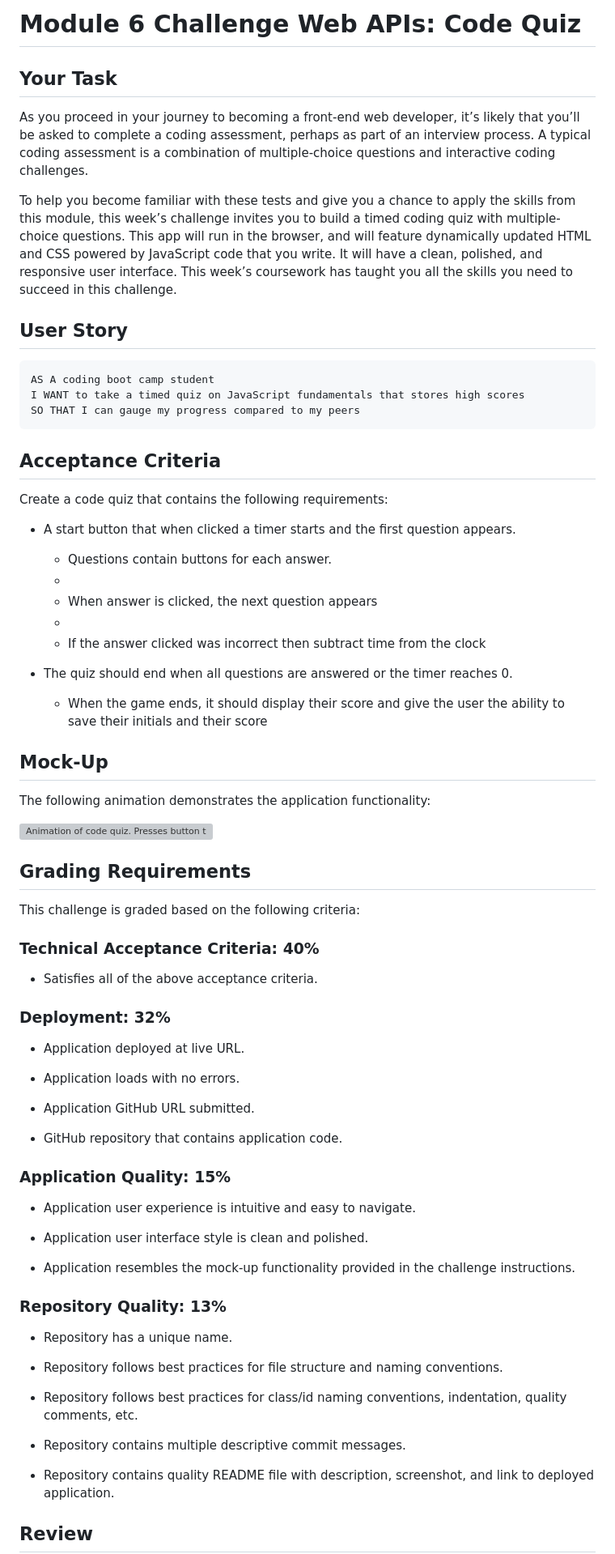
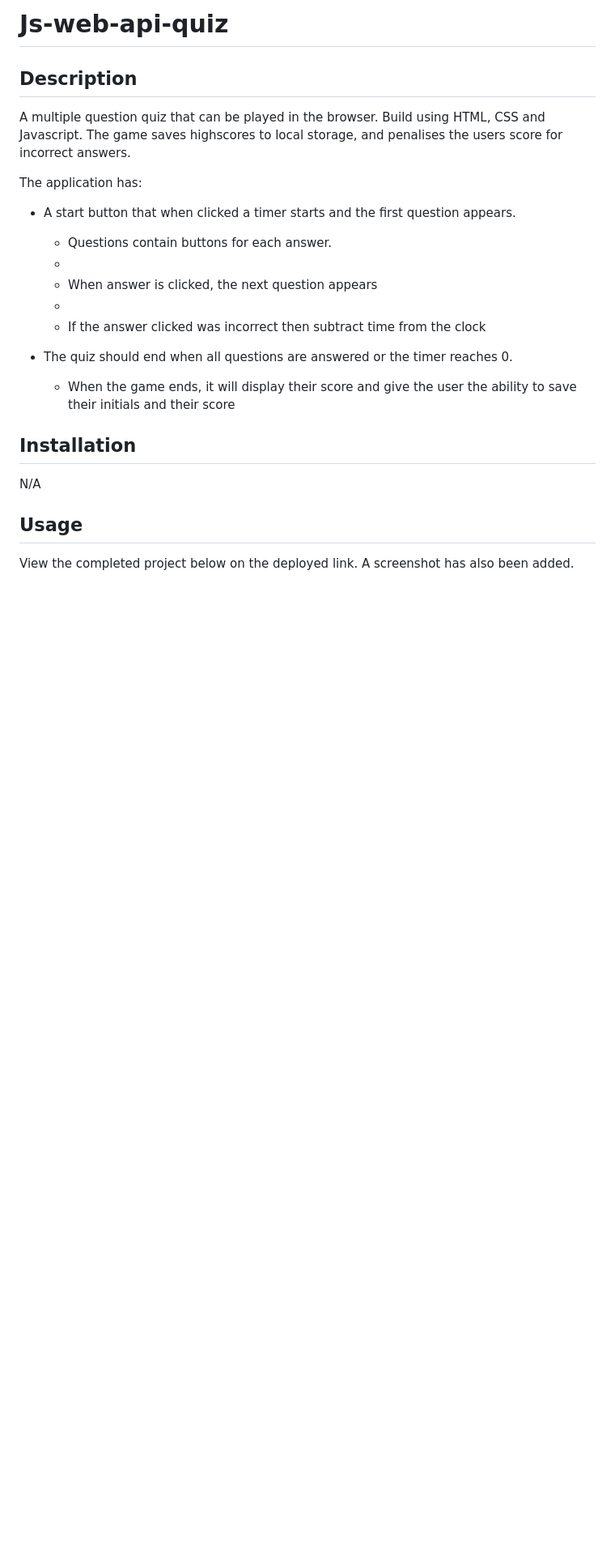
Before and after one commit to gavinaldred/Js-web-api-quiz, a Markdown page: README.md, the part around the change printed below. Shown: that part at 81% size. GitHub-like rendering; blank space fills up the shorter version; grey boxes are pictures that could not be loaded.

Commit message:
completes readme, adds final code comments

````diff
--- a/README.md
+++ b/README.md
@@ -1,23 +1,12 @@
-# Module 6 Challenge Web APIs: Code Quiz
+# Js-web-api-quiz
 
-## Your Task
+## Description
 
-As you proceed in your journey to becoming a front-end web developer, it’s likely that you’ll be asked to complete a coding assessment, perhaps as part of an interview process. A typical coding assessment is a combination of multiple-choice questions and interactive coding challenges.
+A multiple question quiz that can be played in the browser. Build using HTML, CSS and Javascript.
+The game saves highscores to local storage, and penalises the users score for incorrect answers.
 
-To help you become familiar with these tests and give you a chance to apply the skills from this module, this week’s challenge invites you to build a timed coding quiz with multiple-choice questions. This app will run in the browser, and will feature dynamically updated HTML and CSS powered by JavaScript code that you write. It will have a clean, polished, and responsive user interface. This week’s coursework has taught you all the skills you need to succeed in this challenge.
+The application has:
 
-
-## User Story
-
-```
-AS A coding boot camp student
-I WANT to take a timed quiz on JavaScript fundamentals that stores high scores
-SO THAT I can gauge my progress compared to my peers
-```
-
-## Acceptance Criteria
-
-Create a code quiz that contains the following requirements:
 
 * A start button that when clicked a timer starts and the first question appears.
 
@@ -29,52 +18,15 @@ Create a code quiz that contains the following requirements:
 
 * The quiz should end when all questions are answered or the timer reaches 0.
 
-  * When the game ends, it should display their score and give the user the ability to save their initials and their score
+  * When the game ends, it will display their score and give the user the ability to save their initials and their score
 
-## Mock-Up
+## Installation
 
-The following animation demonstrates the application functionality:
+N/A
 
-![Animation of code quiz. Presses button to start quiz. Clicks the button for the answer to each question, displays if answer was correct or incorrect. Quiz finishes and displays high scores. User adds their intials, then clears their intials and starts over.](./assets/08-web-apis-challenge-demo.gif)
+## Usage
 
-## Grading Requirements
-
-This challenge is graded based on the following criteria:
-
-### Technical Acceptance Criteria: 40%
-
-* Satisfies all of the above acceptance criteria.
-
-### Deployment: 32%
-
-* Application deployed at live URL.
-
-* Application loads with no errors.
-
-* Application GitHub URL submitted.
-
-* GitHub repository that contains application code.
-
-### Application Quality: 15%
-
-* Application user experience is intuitive and easy to navigate.
-
-* Application user interface style is clean and polished.
-
-* Application resembles the mock-up functionality provided in the challenge instructions.
-
-### Repository Quality: 13%
-
-* Repository has a unique name.
-
-* Repository follows best practices for file structure and naming conventions.
-
-* Repository follows best practices for class/id naming conventions, indentation, quality comments, etc.
-
-* Repository contains multiple descriptive commit messages.
-
-* Repository contains quality README file with description, screenshot, and link to deployed application.
+View the completed project below on the deployed link. A screenshot has also been added.
 
 
-## Review
 
````
Also changed, not shown: other parts of README.md (+14 -4 lines), README2.md (deleted, +0 -1 lines), assets/images/readmescreenshot.jpg (added), 5 other files.
